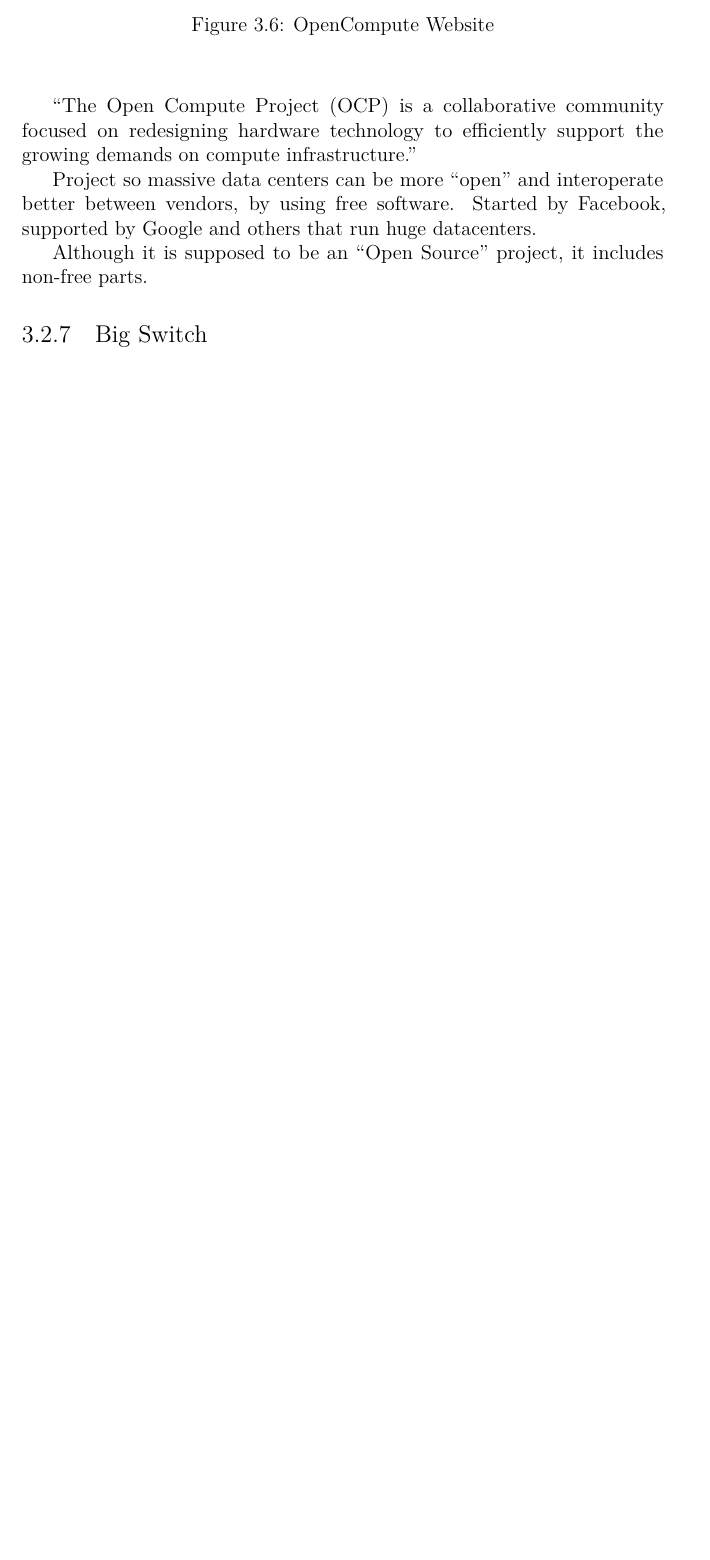
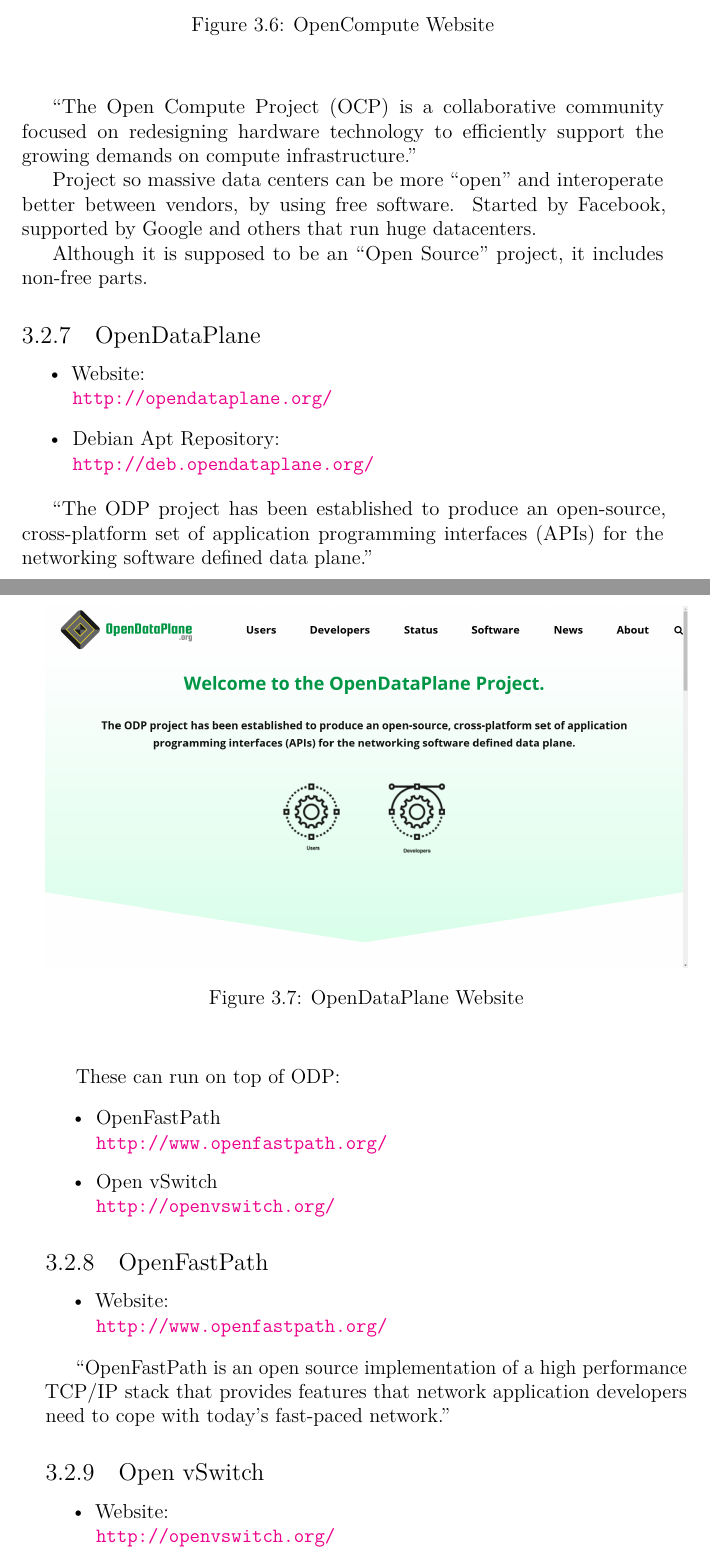
Before and after one commit to alephobjects/aof, a LaTeX book (source/AOF.tex, which reads source/Switches.tex): part of page 28 of 54 before the commit and two parts of pages 28 and 29 of 56 after it, the two joined at a grey line, cut so that both start at the same text, the shorter picture padded with empty space. Compiled offline with LuaLaTeX.

Commit message:
OpenVPN info, Open vSwitch, etc.
	modified:   AOF.pdf
	modified:   build.sh
	modified:   source/AOF.tex
	modified:   source/Firewall.tex
	modified:   source/Switches.tex
	new file:   source/images/www-opendataplane.png
	new file:   source/images/www-openfastpath.png
	new file:   source/images/www-openvswitch.png

```diff
--- a/source/AOF.tex
+++ b/source/AOF.tex
@@ -38,6 +38,14 @@
 \usetikzlibrary{decorations.markings}
 \usetikzlibrary{shapes.geometric}
 
+% Source code highlighting
+%\usepackage{listings} % /usr/share/doc/texlive-doc/latex/listings/listings.pdf
+%\usepackage{listingsutf8}
+\usepackage{minted}	% /usr/share/doc/texlive-doc/latex/minted/minted.pdf
+\usemintedstyle{manni}
+%\usemintedstyle{vs}
+%\usemintedstyle{friendly}
+%\usemintedstyle{colorful}
 
 \usepackage{smartdiagram}
 \usesmartdiagramlibrary{additions}
--- a/source/Switches.tex
+++ b/source/Switches.tex
@@ -174,3 +174,30 @@
 
 Although it is supposed to be an ``Open Source'' project, it includes non-free
 parts.
+
+
+\subsection{OpenDataPlane}
+\begin{figure}[h!]
+\includegraphics[keepaspectratio=true,height=1.10\textheight,width=1.00\textwidth,angle=0]{www-opendataplane.png}
+ \caption{OpenDataPlane Website}
+ \label{fig:www-opendataplane}
+\end{figure}
+
+
+\begin{itemize}
+ \item Website: \\ \url{http://opendataplane.org/}
+ \item Debian Apt Repository: \\ \url{http://deb.opendataplane.org/}
+\end{itemize}
+
+``The ODP project has been established to produce an open-source, cross-platform set of application programming interfaces (APIs) for the networking software defined data plane.''
+
+
+These can run on top of ODP:
+
+\begin{itemize}
+ \item OpenFastPath \\ \url{http://www.openfastpath.org/}
+ \item Open vSwitch \\ \url{http://openvswitch.org/}
+\end{itemize}
+
+
+\subsection{OpenFastPath}
@@ -176,0 +207,13 @@
+ \label{fig:www-openfastpath}
+\end{figure}
+
+
+\begin{itemize}
+ \item Website: \\ \url{http://www.openfastpath.org/}
+\end{itemize}
+
+
+``OpenFastPath is an open source implementation of a high performance TCP/IP stack that provides features that network application developers need to cope with today’s fast-paced network.''
+
+
+\subsection{Open vSwitch}
@@ -177,3 +223,15 @@
+ \label{fig:www-openvswitch}
+\end{figure}
+
+
+\begin{itemize}
+ \item Website: \\ \url{http://openvswitch.org/}
+ \item Linux Foundation Project.
+ \item In Debian.
+\end{itemize}
+
+
+``Open vSwitch is a production quality, multilayer virtual switch licensed under the open source Apache 2.0 license.  It is designed to enable massive network automation through programmatic extension, while still supporting standard management interfaces and protocols (e.g. NetFlow, sFlow, IPFIX, RSPAN, CLI, LACP, 802.1ag).''
 
 
 \subsection{Big Switch}
```
Also changed, not shown: source/Firewall.tex (+18 -5 lines), source/images/www-opendataplane.png (added), source/images/www-openfastpath.png (added), source/images/www-openvswitch.png (added), source/Switches.tex (6 more changed lines), 1 other file.
